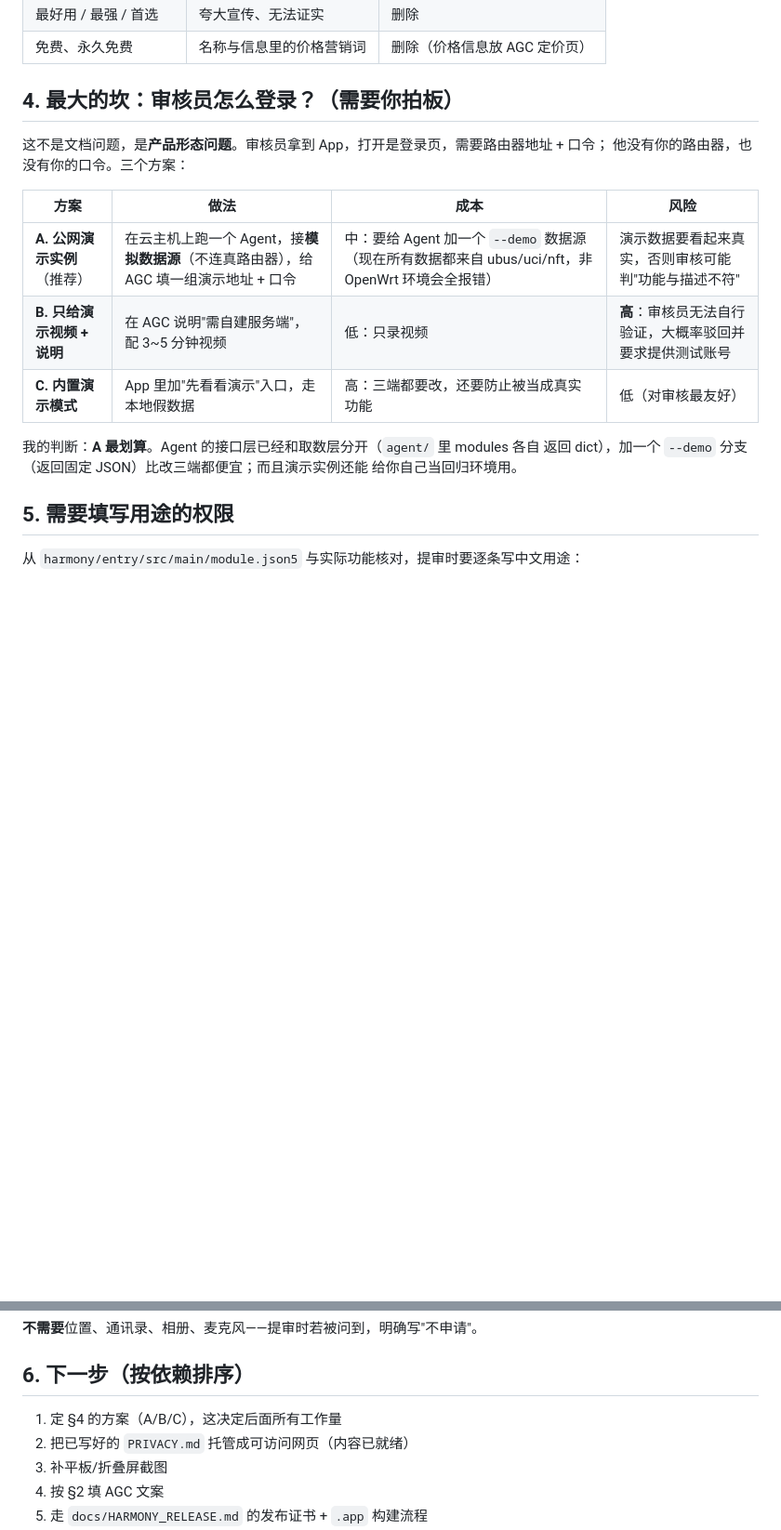
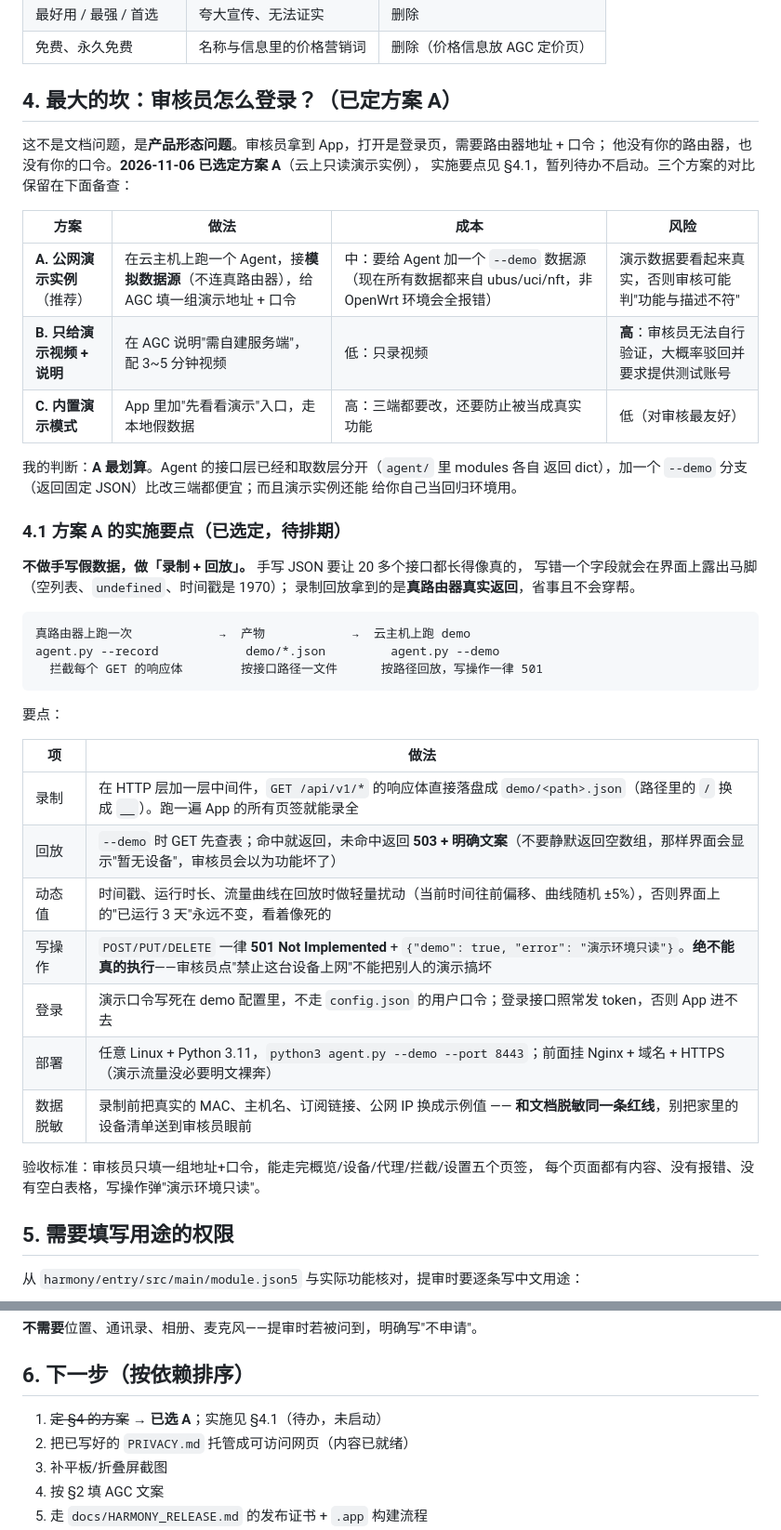
Before and after one commit to zifeng-chen/istore-pilot, a Markdown page: docs/harmony-metadata-audit.md, 2 parts joined by grey strips. Shown at 93% size. Drawn GitHub-style; blank space fills up the shorter version.

Commit message:
docs: 鸿蒙上架演示环境选定方案 A，落成待办与实施要点
审核员没有用户的路由器，打开 App 就是登录页 —— 这是上架的两个 BLOCKER 之一。
2026-11-06 定为方案 A：云主机跑只读 demo Agent，给 AGC 填演示地址+口令。
本轮只记待办，不启动实现。

- docs/harmony-metadata-audit.md §4.1：实施要点
  · 不做手写假数据，做「录制 + 回放」——真路由器 dump 真实响应，
    比手写 20 多个接口的 JSON 省事且不会在界面上穿帮
  · 写操作一律 501 + {"demo":true}，绝不真执行
  · 未命中路径返回 503 + 明确文案，不静默给空数组（否则界面显示"暂无设备"，
    审核员会以为功能坏了）
  · 动态值（时间戳/运行时长/曲线）回放时轻量扰动
  · 录制前脱敏 MAC/主机名/订阅/公网 IP
  · 验收标准写死：五个页签都有内容、无报错、写操作提示只读
- PLAN.md 待办表加两项（demo 实例、发布证书+.app+提审）
- docs/HARMONY_RELEASE.md §8 标注方案已定、待办未启动

````diff
--- a/docs/harmony-metadata-audit.md
+++ b/docs/harmony-metadata-audit.md
@@ -72,10 +72,11 @@
 | 最好用 / 最强 / 首选 | 夸大宣传、无法证实 | 删除 |
 | 免费、永久免费 | 名称与信息里的价格营销词 | 删除（价格信息放 AGC 定价页） |
 
-## 4. 最大的坎：审核员怎么登录？（需要你拍板）
+## 4. 最大的坎：审核员怎么登录？（已定方案 A）
 
 这不是文档问题，是**产品形态问题**。审核员拿到 App，打开是登录页，需要路由器地址 + 口令；
-他没有你的路由器，也没有你的口令。三个方案：
+他没有你的路由器，也没有你的口令。**2026-11-06 已选定方案 A**（云上只读演示实例），
+实施要点见 §4.1，暂列待办不启动。三个方案的对比保留在下面备查：
 
 | 方案 | 做法 | 成本 | 风险 |
 |---|---|---|---|
@@ -86,6 +87,33 @@
 我的判断：**A 最划算**。Agent 的接口层已经和取数层分开（`agent/` 里 modules 各自
 返回 dict），加一个 `--demo` 分支（返回固定 JSON）比改三端都便宜；而且演示实例还能
 给你自己当回归环境用。
+
+### 4.1 方案 A 的实施要点（已选定，待排期）
+
+**不做手写假数据，做「录制 + 回放」。** 手写 JSON 要让 20 多个接口都长得像真的，
+写错一个字段就会在界面上露出马脚（空列表、`undefined`、时间戳是 1970）；
+录制回放拿到的是**真路由器真实返回**，省事且不会穿帮。
+
+```
+真路由器上跑一次            →  产物            →  云主机上跑 demo
+agent.py --record            demo/*.json         agent.py --demo
+  拦截每个 GET 的响应体        按接口路径一文件      按路径回放，写操作一律 501
+```
+
+要点：
+
+| 项 | 做法 |
+|---|---|
+| 录制 | 在 HTTP 层加一层中间件，`GET /api/v1/*` 的响应体直接落盘成 `demo/<path>.json`（路径里的 `/` 换成 `__`）。跑一遍 App 的所有页签就能录全 |
+| 回放 | `--demo` 时 GET 先查表；命中就返回，未命中返回 **503 + 明确文案**（不要静默返回空数组，那样界面会显示"暂无设备"，审核员会以为功能坏了） |
+| 动态值 | 时间戳、运行时长、流量曲线在回放时做轻量扰动（当前时间往前偏移、曲线随机 ±5%），否则界面上的"已运行 3 天"永远不变，看着像死的 |
+| 写操作 | `POST/PUT/DELETE` 一律 **501 Not Implemented** + `{"demo": true, "error": "演示环境只读"}`。**绝不能真的执行**——审核员点"禁止这台设备上网"不能把别人的演示搞坏 |
+| 登录 | 演示口令写死在 demo 配置里，不走 `config.json` 的用户口令；登录接口照常发 token，否则 App 进不去 |
+| 部署 | 任意 Linux + Python 3.11，`python3 agent.py --demo --port 8443`；前面挂 Nginx + 域名 + HTTPS（演示流量没必要明文裸奔） |
+| 数据脱敏 | 录制前把真实的 MAC、主机名、订阅链接、公网 IP 换成示例值 —— **和文档脱敏同一条红线**，别把家里的设备清单送到审核员眼前 |
+
+验收标准：审核员只填一组地址+口令，能走完概览/设备/代理/拦截/设置五个页签，
+每个页面都有内容、没有报错、没有空白表格，写操作弹"演示环境只读"。
 
 ## 5. 需要填写用途的权限
 
@@ -101,7 +129,7 @@
 
 ## 6. 下一步（按依赖排序）
 
-1. 定 §4 的方案（A/B/C），这决定后面所有工作量
+1. ~~定 §4 的方案~~ → **已选 A**；实施见 §4.1（待办，未启动）
 2. 把已写好的 `PRIVACY.md` 托管成可访问网页（内容已就绪）
 3. 补平板/折叠屏截图
 4. 按 §2 填 AGC 文案
````
Also changed, not shown: PLAN.md (+2 -0 lines), docs/HARMONY_RELEASE.md (+1 -1 lines).
